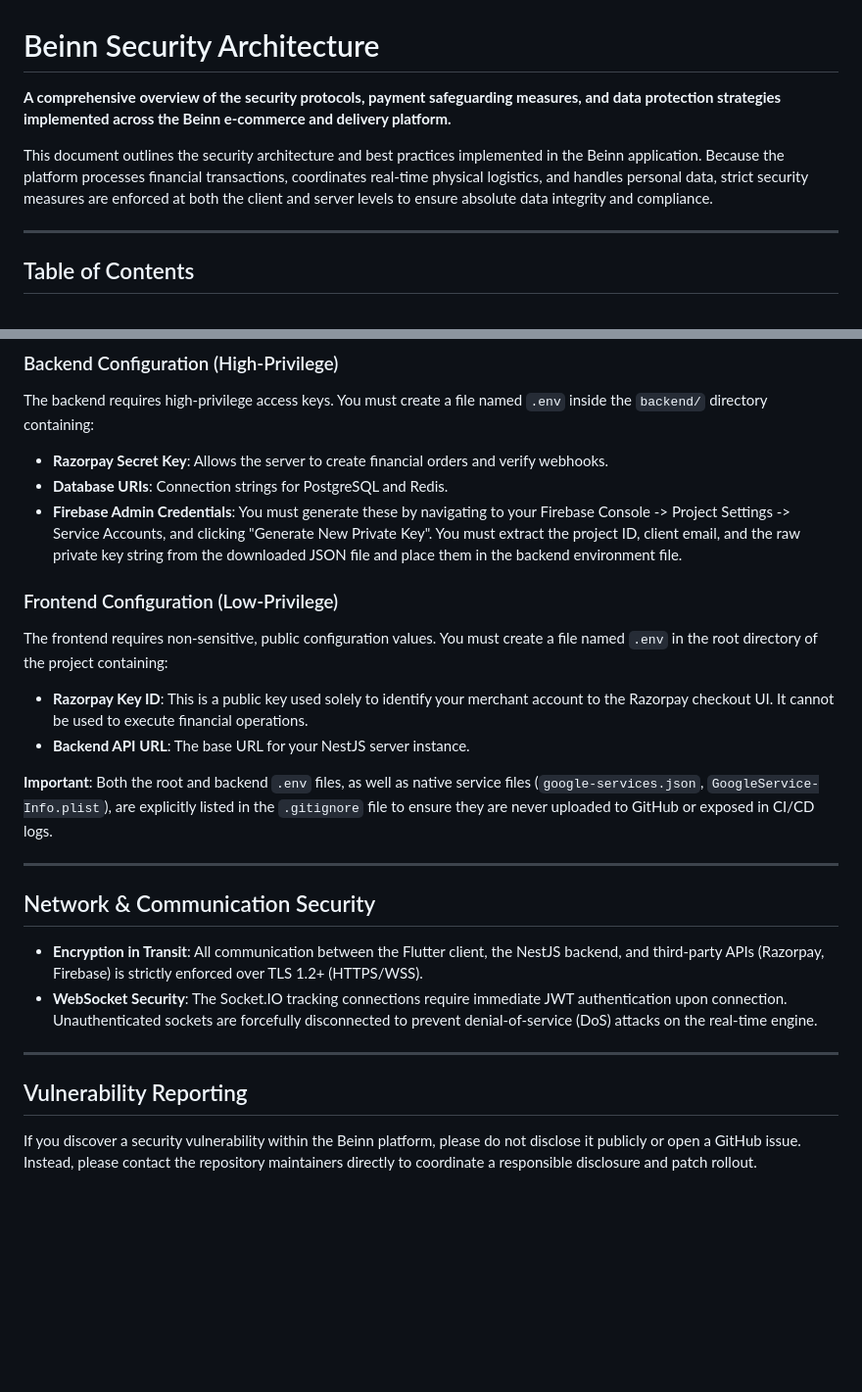
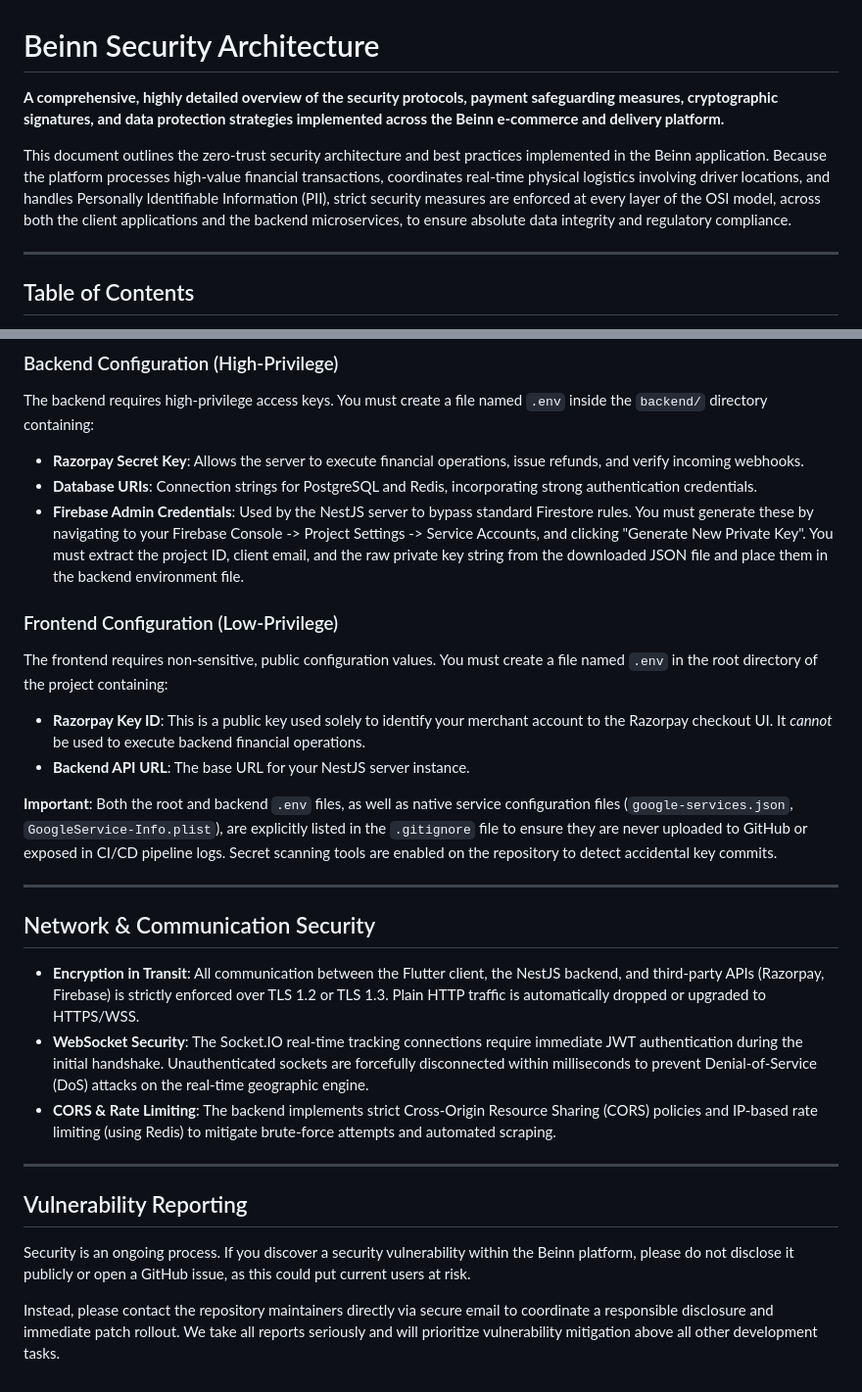
Before and after one commit to TirrthM/beinn, a Markdown page: SECURITY.md, 2 parts joined by grey strips. Shown at 98% size. Rendered like a GitHub page; blank space fills up the shorter version.

```diff
--- a/SECURITY.md
+++ b/SECURITY.md
@@ -1,8 +1,8 @@
 # Beinn Security Architecture
 
-**A comprehensive overview of the security protocols, payment safeguarding measures, and data protection strategies implemented across the Beinn e-commerce and delivery platform.**
+**A comprehensive, highly detailed overview of the security protocols, payment safeguarding measures, cryptographic signatures, and data protection strategies implemented across the Beinn e-commerce and delivery platform.**
 
-This document outlines the security architecture and best practices implemented in the Beinn application. Because the platform processes financial transactions, coordinates real-time physical logistics, and handles personal data, strict security measures are enforced at both the client and server levels to ensure absolute data integrity and compliance.
+This document outlines the zero-trust security architecture and best practices implemented in the Beinn application. Because the platform processes high-value financial transactions, coordinates real-time physical logistics involving driver locations, and handles Personally Identifiable Information (PII), strict security measures are enforced at every layer of the OSI model, across both the client applications and the backend microservices, to ensure absolute data integrity and regulatory compliance.
 
 ---
 
@@ -60,26 +62,29 @@ Sensitive keys, cryptographic secrets, and infrastructure routing URLs must neve
 
 ### Backend Configuration (High-Privilege)
 The backend requires high-privilege access keys. You must create a file named `.env` inside the `backend/` directory containing:
-- **Razorpay Secret Key**: Allows the server to create financial orders and verify webhooks.
-- **Database URIs**: Connection strings for PostgreSQL and Redis.
-- **Firebase Admin Credentials**: You must generate these by navigating to your Firebase Console -> Project Settings -> Service Accounts, and clicking "Generate New Private Key". You must extract the project ID, client email, and the raw private key string from the downloaded JSON file and place them in the backend environment file.
+- **Razorpay Secret Key**: Allows the server to execute financial operations, issue refunds, and verify incoming webhooks.
+- **Database URIs**: Connection strings for PostgreSQL and Redis, incorporating strong authentication credentials.
+- **Firebase Admin Credentials**: Used by the NestJS server to bypass standard Firestore rules. You must generate these by navigating to your Firebase Console -> Project Settings -> Service Accounts, and clicking "Generate New Private Key". You must extract the project ID, client email, and the raw private key string from the downloaded JSON file and place them in the backend environment file.
 
 ### Frontend Configuration (Low-Privilege)
 The frontend requires non-sensitive, public configuration values. You must create a file named `.env` in the root directory of the project containing:
-- **Razorpay Key ID**: This is a public key used solely to identify your merchant account to the Razorpay checkout UI. It cannot be used to execute financial operations.
+- **Razorpay Key ID**: This is a public key used solely to identify your merchant account to the Razorpay checkout UI. It *cannot* be used to execute backend financial operations.
 - **Backend API URL**: The base URL for your NestJS server instance.
 
-**Important**: Both the root and backend `.env` files, as well as native service files (`google-services.json`, `GoogleService-Info.plist`), are explicitly listed in the `.gitignore` file to ensure they are never uploaded to GitHub or exposed in CI/CD logs.
+**Important**: Both the root and backend `.env` files, as well as native service configuration files (`google-services.json`, `GoogleService-Info.plist`), are explicitly listed in the `.gitignore` file to ensure they are never uploaded to GitHub or exposed in CI/CD pipeline logs. Secret scanning tools are enabled on the repository to detect accidental key commits.
 
 ---
 
 ## Network & Communication Security
 
-- **Encryption in Transit**: All communication between the Flutter client, the NestJS backend, and third-party APIs (Razorpay, Firebase) is strictly enforced over TLS 1.2+ (HTTPS/WSS).
-- **WebSocket Security**: The Socket.IO tracking connections require immediate JWT authentication upon connection. Unauthenticated sockets are forcefully disconnected to prevent denial-of-service (DoS) attacks on the real-time engine.
+- **Encryption in Transit**: All communication between the Flutter client, the NestJS backend, and third-party APIs (Razorpay, Firebase) is strictly enforced over TLS 1.2 or TLS 1.3. Plain HTTP traffic is automatically dropped or upgraded to HTTPS/WSS.
+- **WebSocket Security**: The Socket.IO real-time tracking connections require immediate JWT authentication during the initial handshake. Unauthenticated sockets are forcefully disconnected within milliseconds to prevent Denial-of-Service (DoS) attacks on the real-time geographic engine.
+- **CORS & Rate Limiting**: The backend implements strict Cross-Origin Resource Sharing (CORS) policies and IP-based rate limiting (using Redis) to mitigate brute-force attempts and automated scraping.
 
 ---
 
 ## Vulnerability Reporting
 
-If you discover a security vulnerability within the Beinn platform, please do not disclose it publicly or open a GitHub issue. Instead, please contact the repository maintainers directly to coordinate a responsible disclosure and patch rollout.
+Security is an ongoing process. If you discover a security vulnerability within the Beinn platform, please do not disclose it publicly or open a GitHub issue, as this could put current users at risk.
+
+Instead, please contact the repository maintainers directly via secure email to coordinate a responsible disclosure and immediate patch rollout. We take all reports seriously and will prioritize vulnerability mitigation above all other development tasks.
```
Also changed, not shown: other parts of SECURITY.md (+20 -18 lines).
